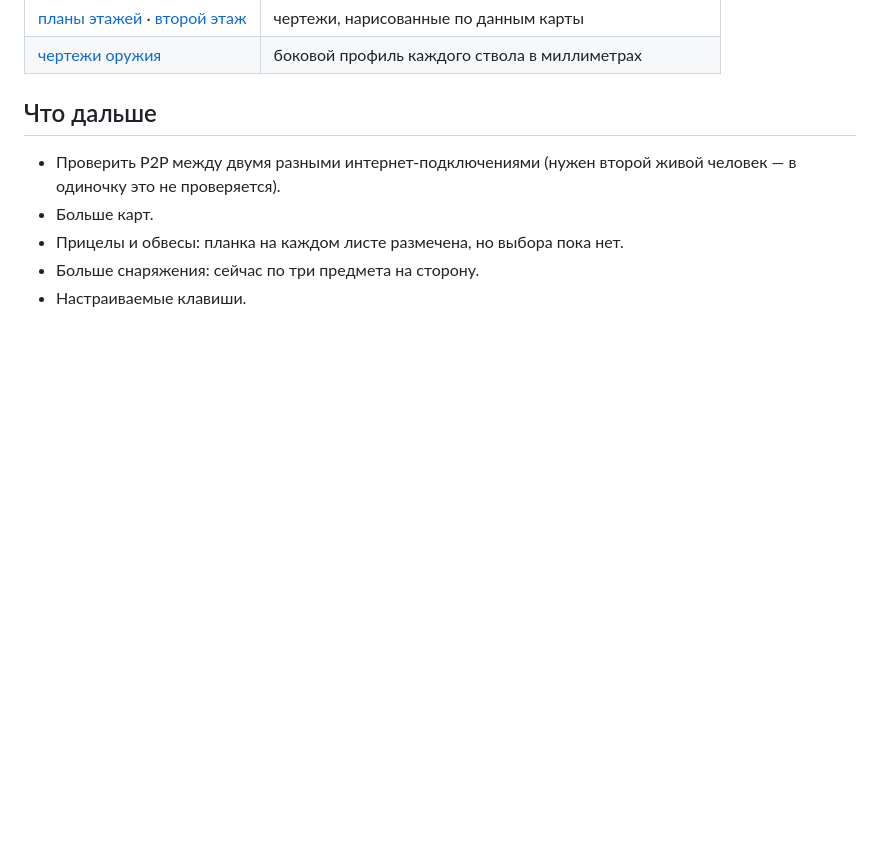
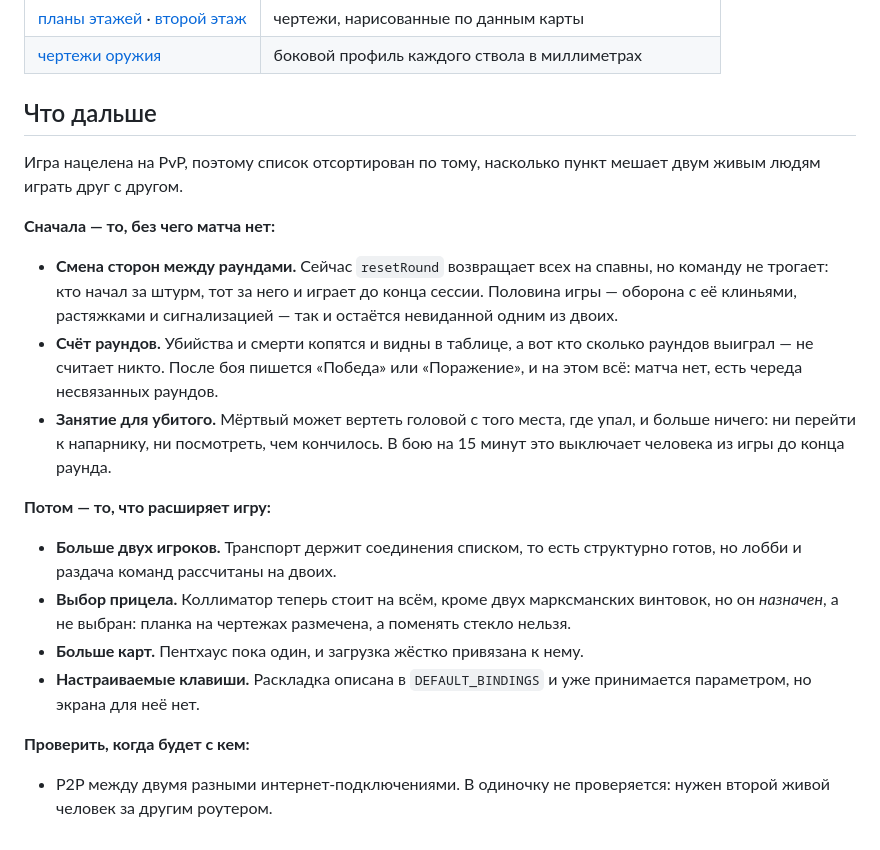
Before and after one commit to KennyS44/GameForUs, a Markdown page: README.md, the part around the change. Rendered like a GitHub page; blank space fills up the shorter version.

Commit message:
Say what is actually left to build
Checked the roadmap against the code rather than against memory, and it had
drifted both ways.

Done, so removed: "more equipment, three per side right now" — there are four
each (attackers gained the tube, defenders the flare). docs/design.md had the
same drift, listing three per side as though the list were closed, with the
fourth described forty lines later under the lighting section; it now says so.

Reworded: the sight item read as though weapons had no optic. They do now — a
reflex on all nine non-marksman guns. What is still missing is the *choice*.

Added four gaps found by reading the code, ordered by how much they hurt two
people playing each other:

- Sides never swap. resetRound puts everyone back on their spawns and leaves
  p.team alone, so whoever started as the attack plays the attack all session
  and never sees the wedges, traps and alarm that are half the game.
- Nobody counts rounds won. Kills and deaths accumulate and show on the
  scoreboard, but the round-end screen says Победа or Поражение and forgets it.
  There is no match, only a sequence of rounds.
- A dead player can turn his head from where he fell and do nothing else — no
  following a team-mate, no seeing how it ended. In a fifteen-minute round that
  is a long time switched off.
- More than two players: the transport already keeps its connections in a map,
  but the lobby and the team assignment assume exactly two.

Full check clean at every step: 625 geometry, 231 rules, page boots, __gfu
absent on a plain load.

```diff
--- a/README.md
+++ b/README.md
@@ -63,9 +63,34 @@ Ctrl+F и Ctrl+S не срабатывают. Escape намеренно оста
 
 ## Что дальше
 
-- Проверить P2P между двумя разными интернет-подключениями (нужен второй живой
-  человек — в одиночку это не проверяется).
-- Больше карт.
-- Прицелы и обвесы: планка на каждом листе размечена, но выбора пока нет.
-- Больше снаряжения: сейчас по три предмета на сторону.
-- Настраиваемые клавиши.
+Игра нацелена на PvP, поэтому список отсортирован по тому, насколько пункт
+мешает двум живым людям играть друг с другом.
+
+**Сначала — то, без чего матча нет:**
+
+- **Смена сторон между раундами.** Сейчас `resetRound` возвращает всех на
+  спавны, но команду не трогает: кто начал за штурм, тот за него и играет до
+  конца сессии. Половина игры — оборона с её клиньями, растяжками и
+  сигнализацией — так и остаётся невиданной одним из двоих.
+- **Счёт раундов.** Убийства и смерти копятся и видны в таблице, а вот кто
+  сколько раундов выиграл — не считает никто. После боя пишется «Победа» или
+  «Поражение», и на этом всё: матча нет, есть череда несвязанных раундов.
+- **Занятие для убитого.** Мёртвый может вертеть головой с того места, где упал,
+  и больше ничего: ни перейти к напарнику, ни посмотреть, чем кончилось. В бою
+  на 15 минут это выключает человека из игры до конца раунда.
+
+**Потом — то, что расширяет игру:**
+
+- **Больше двух игроков.** Транспорт держит соединения списком, то есть
+  структурно готов, но лобби и раздача команд рассчитаны на двоих.
+- **Выбор прицела.** Коллиматор теперь стоит на всём, кроме двух марксманских
+  винтовок, но он *назначен*, а не выбран: планка на чертежах размечена, а
+  поменять стекло нельзя.
+- **Больше карт.** Пентхаус пока один, и загрузка жёстко привязана к нему.
+- **Настраиваемые клавиши.** Раскладка описана в `DEFAULT_BINDINGS` и уже
+  принимается параметром, но экрана для неё нет.
+
+**Проверить, когда будет с кем:**
+
+- P2P между двумя разными интернет-подключениями. В одиночку не проверяется:
+  нужен второй живой человек за другим роутером.
```
Also changed, not shown: docs/design.md (+3 -0 lines).
